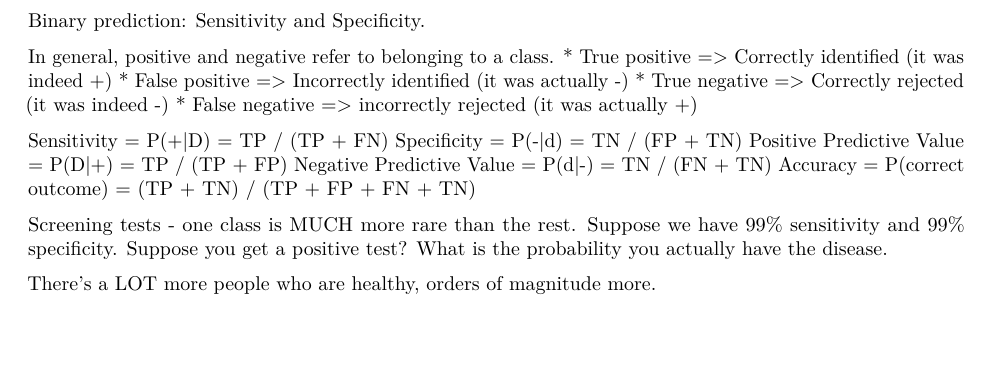
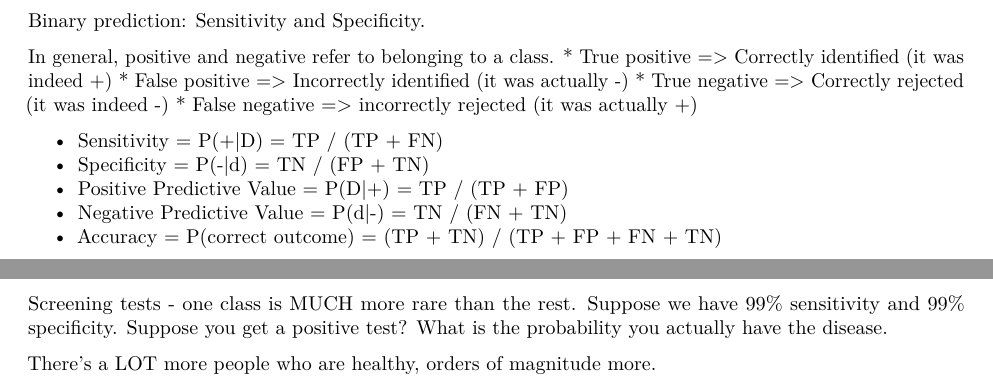
Before and after one commit to anhnguyendepocen/Stanford-Data-Science, an R Markdown document (Practical-Machine-Learning/lecture_notes.Rmd): part of page 6 of 11 before the commit and two parts of pages 6 and 7 of 11 after it, the two joined at a grey line, cut so that both start at the same text. Rendered offline with R 4.5, knitr and Pandoc, then LaTeX, with nearby package versions.

Commit message:
Update lecture_notes.Rmd

```diff
--- a/Practical-Machine-Learning/lecture_notes.Rmd
+++ b/Practical-Machine-Learning/lecture_notes.Rmd
@@ -181,11 +181,11 @@ In general, positive and negative refer to belonging to a class.
   * True negative => Correctly rejected (it was indeed -)
   * False negative => incorrectly rejected (it was actually +)
 
-Sensitivity = P(+|D) = TP / (TP + FN)
-Specificity = P(-|d) = TN / (FP + TN)
-Positive Predictive Value = P(D|+) = TP / (TP + FP)
-Negative Predictive Value = P(d|-) = TN / (FN + TN)
-Accuracy = P(correct outcome) = (TP + TN) / (TP + FP + FN + TN)
+  * Sensitivity = P(+|D) = TP / (TP + FN)
+  * Specificity = P(-|d) = TN / (FP + TN)
+  * Positive Predictive Value = P(D|+) = TP / (TP + FP)
+  * Negative Predictive Value = P(d|-) = TN / (FN + TN)
+  * Accuracy = P(correct outcome) = (TP + TN) / (TP + FP + FN + TN)
 
 Screening tests - one class is MUCH more rare than the rest. Suppose we have 99% sensitivity and 99% specificity. Suppose you get a positive test? What is the probability you actually have the disease.
 
```
